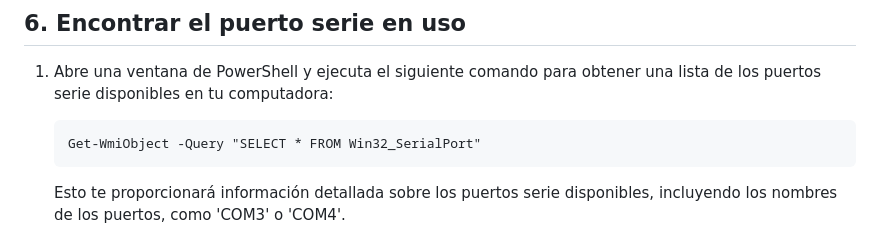
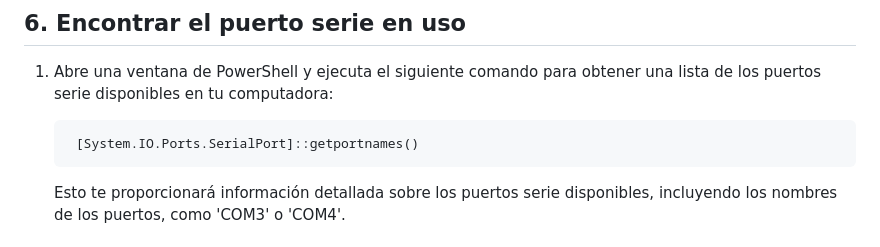
Before and after one commit to EcoMoveQuest/EcoMoveQuest, a Markdown page: Howto_Retotech_Español.md, the part around the change. Drawn GitHub-style.

Commit message:
Changed the way to get the serial port in use

```diff
--- a/Howto_Retotech_Español.md
+++ b/Howto_Retotech_Español.md
@@ -39,7 +39,7 @@
 
 1. Abre una ventana de PowerShell y ejecuta el siguiente comando para obtener una lista de los puertos serie disponibles en tu computadora:
 
-       Get-WmiObject -Query "SELECT * FROM Win32_SerialPort"
+        [System.IO.Ports.SerialPort]::getportnames()
 
    Esto te proporcionará información detallada sobre los puertos serie disponibles, incluyendo los nombres de los puertos, como 'COM3' o 'COM4'.
 
```
